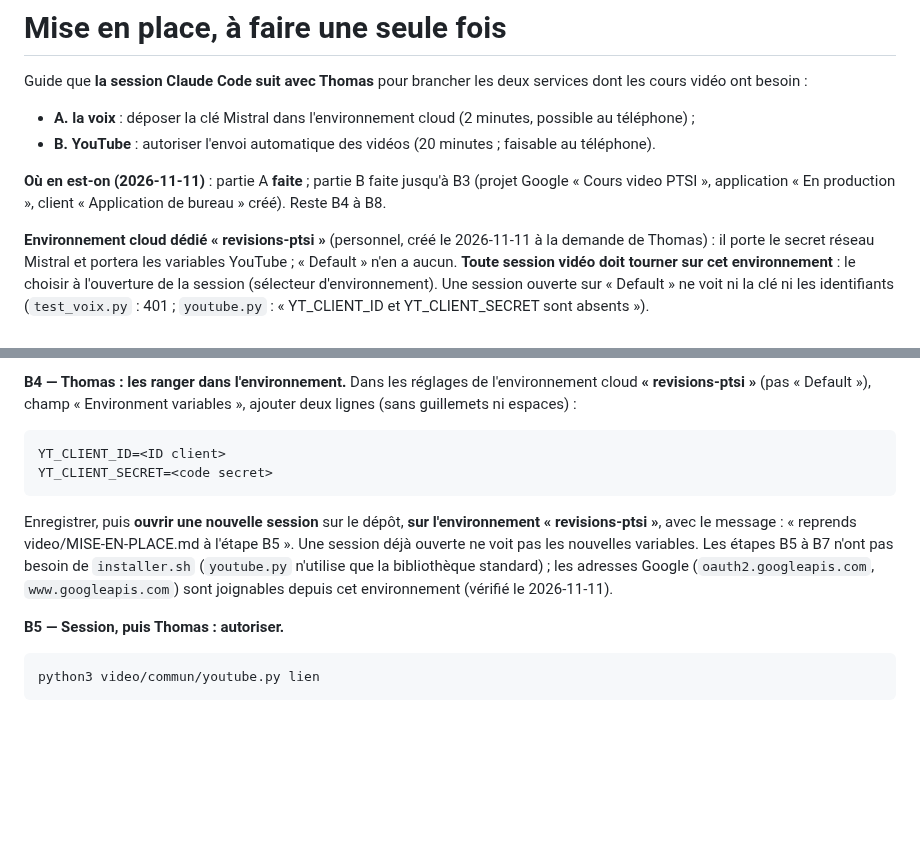
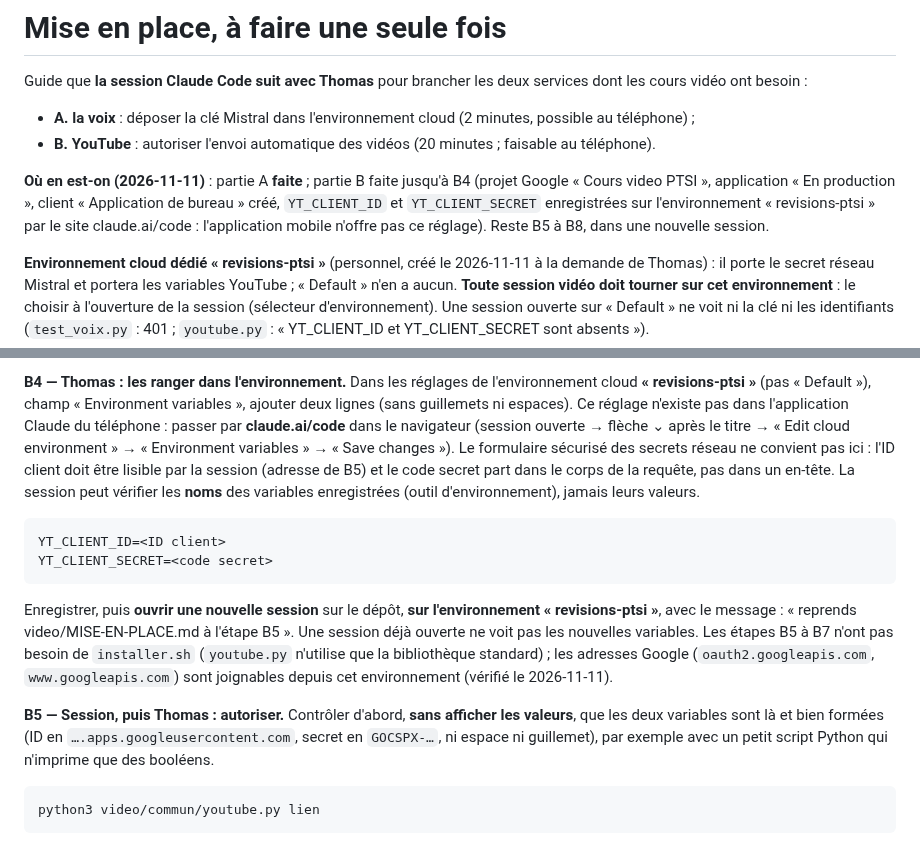
Before and after one commit to thomasMareel/revisions-ptsi, a Markdown page: video/MISE-EN-PLACE.md, 2 parts joined by grey strips. Drawn GitHub-style; blank space fills up the shorter version.

Commit message:
Cours vidéo : mise en place, étape B4 faite (variables YouTube enregistrées)
Guide : réglage des variables par claude.ai/code (absent de l'application
mobile), contrôle de présence et de format sans afficher les valeurs avant B5.

Co-Authored-By: Claude Opus 5.5 <noreply@anthropic.com>
Claude-Session: https://claude.ai/code/session_01LnjBwmYDRJ2VZAcvRfv1q4

````diff
--- a/video/MISE-EN-PLACE.md
+++ b/video/MISE-EN-PLACE.md
@@ -6,8 +6,10 @@ cours vidéo ont besoin :
 - **A. la voix** : déposer la clé Mistral dans l'environnement cloud (2 minutes, possible au téléphone) ;
 - **B. YouTube** : autoriser l'envoi automatique des vidéos (20 minutes ; faisable au téléphone).
 
-**Où en est-on (2026-11-11)** : partie A **faite** ; partie B faite jusqu'à B3 (projet Google « Cours
-video PTSI », application « En production », client « Application de bureau » créé). Reste B4 à B8.
+**Où en est-on (2026-11-11)** : partie A **faite** ; partie B faite jusqu'à B4 (projet Google « Cours
+video PTSI », application « En production », client « Application de bureau » créé, `YT_CLIENT_ID` et
+`YT_CLIENT_SECRET` enregistrées sur l'environnement « revisions-ptsi » par le site claude.ai/code :
+l'application mobile n'offre pas ce réglage). Reste B5 à B8, dans une nouvelle session.
 
 **Environnement cloud dédié « revisions-ptsi »** (personnel, créé le 2026-11-11 à la demande de
 Thomas) : il porte le secret réseau Mistral et portera les variables YouTube ; « Default » n'en a
@@ -106,7 +108,12 @@ Workspace ; `youtube.py` appelle l'API REST de YouTube ; choix figé par Google
 
 **B4 — Thomas : les ranger dans l'environnement.** Dans les réglages de l'environnement cloud
 **« revisions-ptsi »** (pas « Default »), champ « Environment variables », ajouter deux lignes (sans
-guillemets ni espaces) :
+guillemets ni espaces). Ce réglage n'existe pas dans l'application Claude du téléphone : passer par
+**claude.ai/code** dans le navigateur (session ouverte → flèche ⌄ après le titre → « Edit cloud
+environment » → « Environment variables » → « Save changes »). Le formulaire sécurisé des secrets
+réseau ne convient pas ici : l'ID client doit être lisible par la session (adresse de B5) et le
+code secret part dans le corps de la requête, pas dans un en-tête. La session peut vérifier les
+**noms** des variables enregistrées (outil d'environnement), jamais leurs valeurs.
 
 ```
 YT_CLIENT_ID=<ID client>
@@ -120,7 +127,9 @@ session déjà ouverte ne voit pas les nouvelles variables. Les étapes B5 à B7
 (`oauth2.googleapis.com`, `www.googleapis.com`) sont joignables depuis cet environnement (vérifié
 le 2026-11-11).
 
-**B5 — Session, puis Thomas : autoriser.**
+**B5 — Session, puis Thomas : autoriser.** Contrôler d'abord, **sans afficher les valeurs**, que les
+deux variables sont là et bien formées (ID en `….apps.googleusercontent.com`, secret en `GOCSPX-…`,
+ni espace ni guillemet), par exemple avec un petit script Python qui n'imprime que des booléens.
 
 ```
 python3 video/commun/youtube.py lien
````
